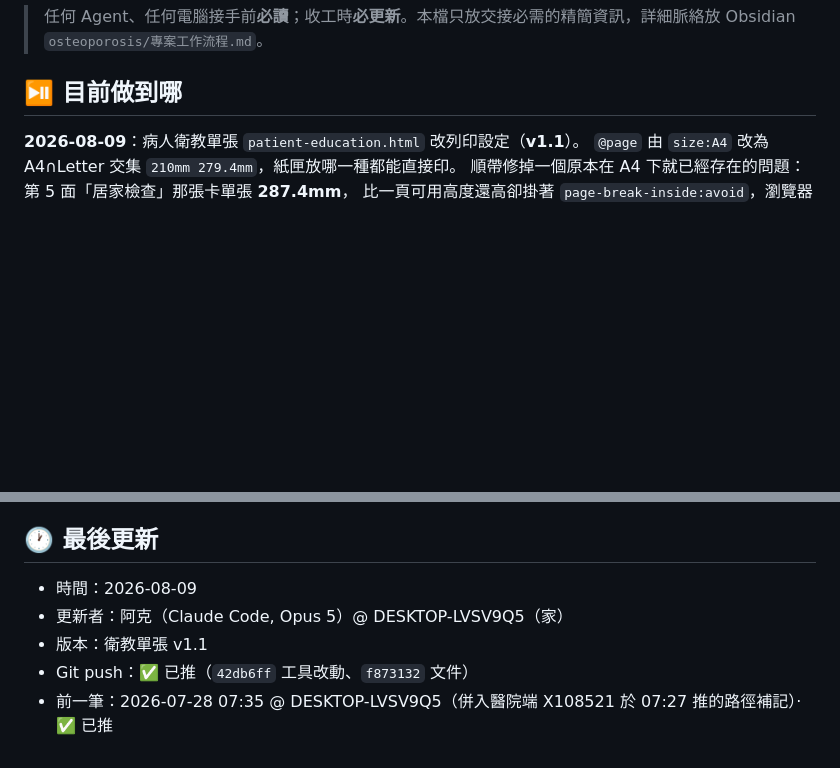
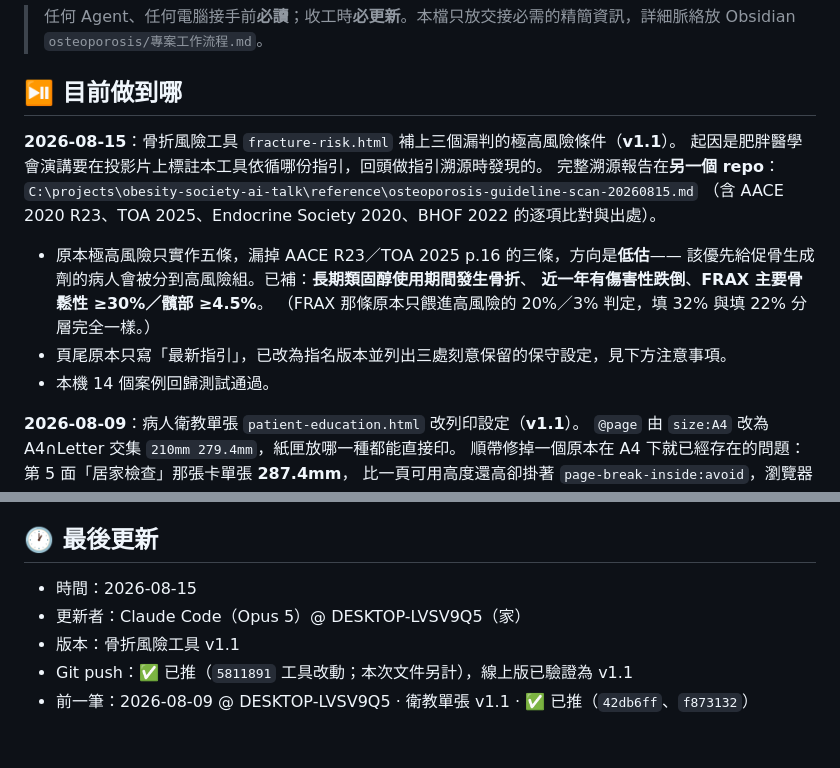
Before and after one commit to philia81301-commits/osteoporosis-clinic, a Markdown page: handoff.md, 2 parts joined by grey strips. GitHub-like rendering; blank space fills up the shorter version.

```diff
--- a/handoff.md
+++ b/handoff.md
@@ -3,6 +3,18 @@
 > 任何 Agent、任何電腦接手前**必讀**；收工時**必更新**。本檔只放交接必需的精簡資訊，詳細脈絡放 Obsidian `osteoporosis/專案工作流程.md`。
 
 ## ⏯️ 目前做到哪
+
+**2026-08-15**：骨折風險工具 `fracture-risk.html` 補上三個漏判的極高風險條件（**v1.1**）。
+起因是肥胖醫學會演講要在投影片上標註本工具依循哪份指引，回頭做指引溯源時發現的。
+完整溯源報告在**另一個 repo**：`C:\projects\obesity-society-ai-talk\reference\osteoporosis-guideline-scan-20260815.md`
+（含 AACE 2020 R23、TOA 2025、Endocrine Society 2020、BHOF 2022 的逐項比對與出處）。
+
+- 原本極高風險只實作五條，漏掉 AACE R23／TOA 2025 p.16 的三條，方向是**低估**——
+  該優先給促骨生成劑的病人會被分到高風險組。已補：**長期類固醇使用期間發生骨折**、
+  **近一年有傷害性跌倒**、**FRAX 主要骨鬆性 ≥30%／髖部 ≥4.5%**。
+  （FRAX 那條原本只餵進高風險的 20%／3% 判定，填 32% 與填 22% 分層完全一樣。）
+- 頁尾原本只寫「最新指引」，已改為指名版本並列出三處刻意保留的保守設定，見下方注意事項。
+- 本機 14 個案例回歸測試通過。
 
 **2026-08-09**：病人衛教單張 `patient-education.html` 改列印設定（**v1.1**）。
 `@page` 由 `size:A4` 改為 A4∩Letter 交集 `210mm 279.4mm`，紙匣放哪一種都能直接印。
@@ -52,8 +92,8 @@
 
 ## 🕐 最後更新
 
-- 時間：2026-08-09
-- 更新者：阿克（Claude Code, Opus 5）@ DESKTOP-LVSV9Q5（家）
-- 版本：衛教單張 v1.1
-- Git push：✅ 已推（`42db6ff` 工具改動、`f873132` 文件）
-- 前一筆：2026-07-28 07:35 @ DESKTOP-LVSV9Q5（併入醫院端 X108521 於 07:27 推的路徑補記）· ✅ 已推
+- 時間：2026-08-15
+- 更新者：Claude Code（Opus 5）@ DESKTOP-LVSV9Q5（家）
+- 版本：骨折風險工具 v1.1
+- Git push：✅ 已推（`5811891` 工具改動；本次文件另計），線上版已驗證為 v1.1
+- 前一筆：2026-08-09 @ DESKTOP-LVSV9Q5 · 衛教單張 v1.1 · ✅ 已推（`42db6ff`、`f873132`）
```
Also changed, not shown: other parts of handoff.md (+34 -6 lines).
